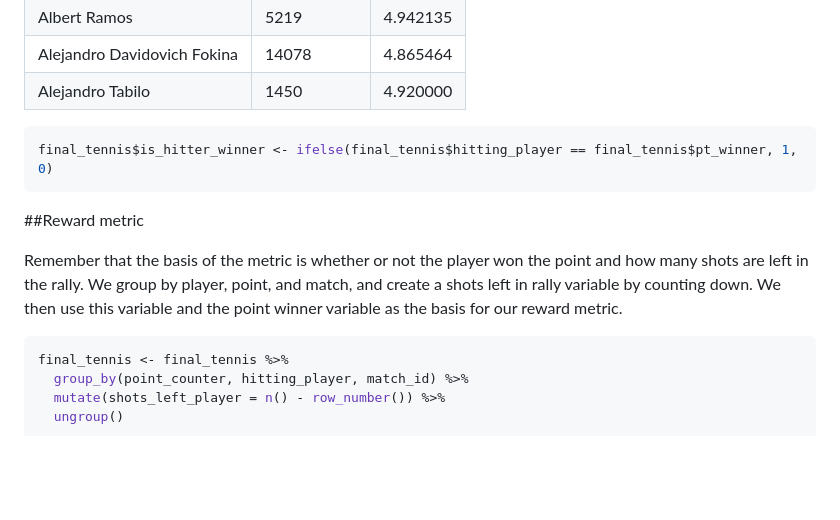
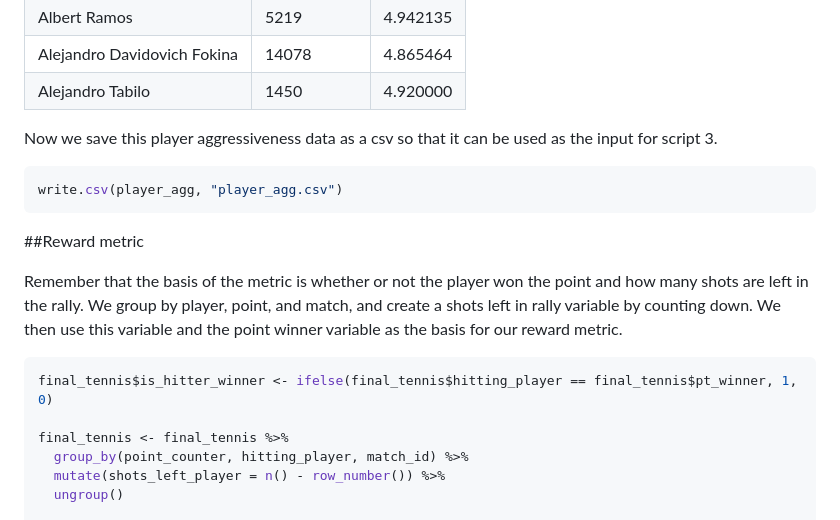
Before and after one commit to CMSACEntry/CMSAC-2024-Tennis-Aggressiveness, a Markdown page: tennis_cmsac.md, the part around the change. GitHub-like rendering; blank space fills up the shorter version.

````diff
--- a/tennis_cmsac.md
+++ b/tennis_cmsac.md
@@ -657,8 +657,9 @@ gt(head(player_agg))
 </table>
 </div>
 
+Now we save this player aggressiveness data as a csv so that it can be used as the input for script 3.
 ``` r
-final_tennis$is_hitter_winner <- ifelse(final_tennis$hitting_player == final_tennis$pt_winner, 1, 0)
+write.csv(player_agg, "player_agg.csv")
 ```
 
 ##Reward metric
@@ -670,6 +671,8 @@ down. We then use this variable and the point winner variable as the
 basis for our reward metric.
 
 ``` r
+final_tennis$is_hitter_winner <- ifelse(final_tennis$hitting_player == final_tennis$pt_winner, 1, 0)
+
 final_tennis <- final_tennis %>%
   group_by(point_counter, hitting_player, match_id) %>%
   mutate(shots_left_player = n() - row_number()) %>%
````
